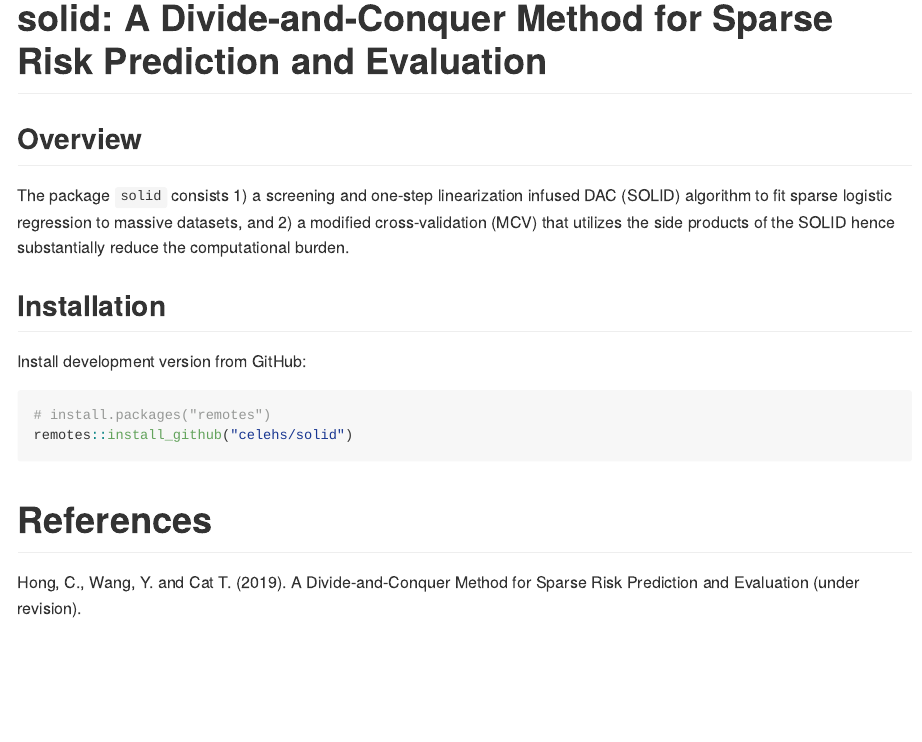
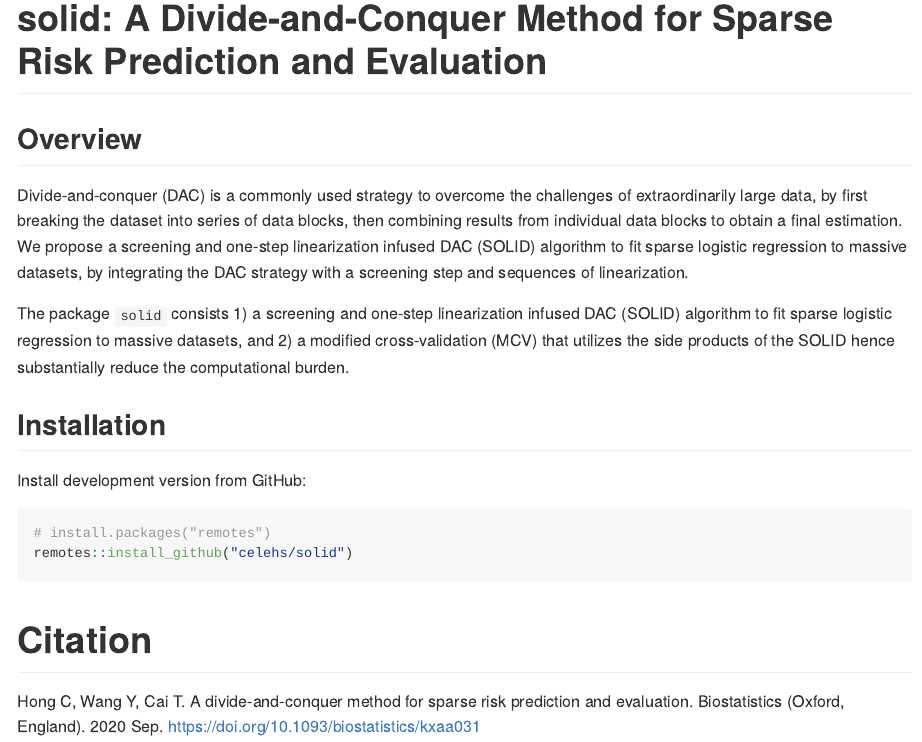
Before and after one commit to ChuanHong/solid-copy, an R Markdown document (README.Rmd): the page in a window 1100 px wide, from its top. The pictures show the output file README.md that the author committed with the source, drawn offline in the style of GitHub; badge pictures from the web are left out.

Commit message:
update website

````diff
--- a/README.Rmd
+++ b/README.Rmd
@@ -4,7 +4,11 @@ output: github_document
 
 # solid: A Divide-and-Conquer Method for Sparse Risk Prediction and Evaluation
 
+[![CRAN](https://www.r-pkg.org/badges/version/solid)](https://CRAN.R-project.org/package=solid)
+
 ## Overview
+
+Divide-and-conquer (DAC) is a commonly used strategy to overcome the challenges of extraordinarily large data, by first breaking the dataset into series of data blocks, then combining results from individual data blocks to obtain a final estimation. We propose a screening and one-step linearization infused DAC (SOLID) algorithm to fit sparse logistic regression to massive datasets, by integrating the DAC strategy with a screening step and sequences of linearization.
 
 The package `solid` consists 1) a screening and one-step linearization infused DAC (SOLID) algorithm to fit sparse logistic regression to massive datasets, and 2) a modified cross-validation (MCV) that utilizes the side products of the SOLID hence substantially reduce the computational burden.
 
@@ -12,11 +16,12 @@ The package `solid` consists 1) a screening and one-step linearization infused D
 
 Install development version from GitHub:
 
-```r
+```{r, eval=FALSE}
 # install.packages("remotes")
 remotes::install_github("celehs/solid")
 ```
 
-# References
 
-Hong, C., Wang, Y. and Cat T. (2019). A Divide-and-Conquer Method for Sparse Risk Prediction and Evaluation (under revision).
+# Citation
+
+Hong C, Wang Y, Cai T. A divide-and-conquer method for sparse risk prediction and evaluation. Biostatistics (Oxford, England). 2020 Sep. https://doi.org/10.1093/biostatistics/kxaa031
````
Also changed, not shown: README.md, docs/pkgdown.yml, 2 other files.
